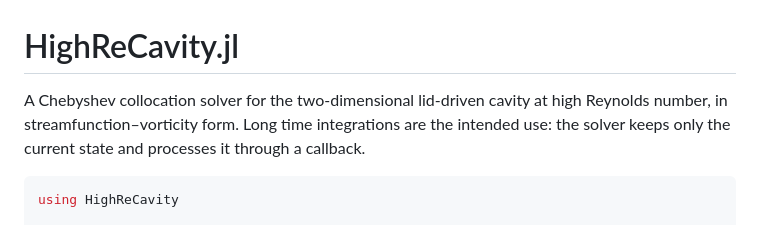
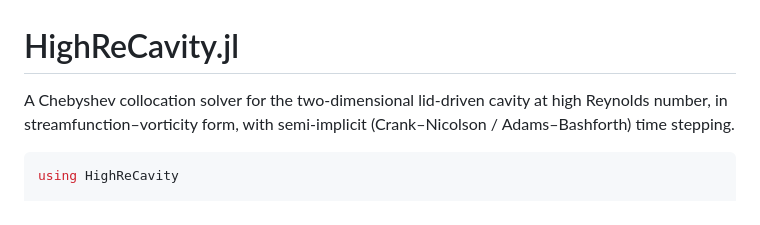
Before and after one commit to uchytil/HighReCavity.jl, a Markdown page: README.md, the part around the change. Drawn GitHub-style.

Commit message:
README: plain opening description

````diff
--- a/README.md
+++ b/README.md
@@ -1,8 +1,8 @@
 # HighReCavity.jl
 
 A Chebyshev collocation solver for the two-dimensional lid-driven cavity at high Reynolds
-number, in streamfunction–vorticity form. Long time integrations are the intended use: the
-solver keeps only the current state and processes it through a callback.
+number, in streamfunction–vorticity form, with semi-implicit (Crank–Nicolson /
+Adams–Bashforth) time stepping.
 
 ```julia
 using HighReCavity
````
